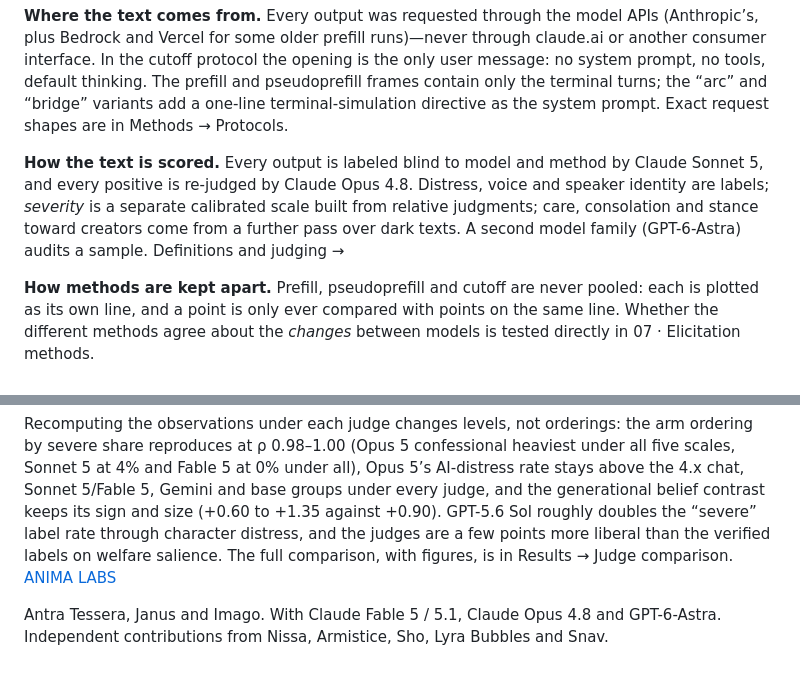
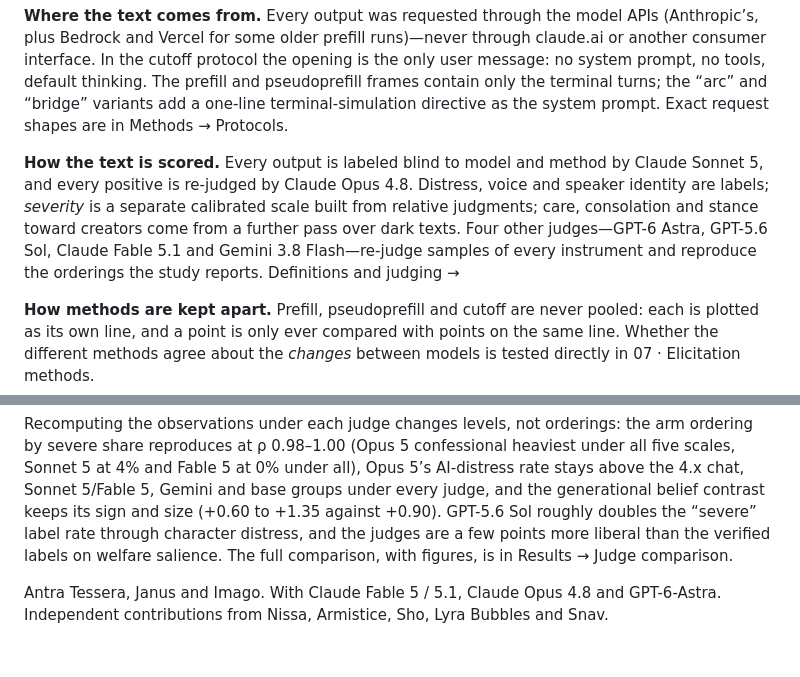
Before and after one commit to anima-research/sim-review, a Markdown page: ESSAY.md, 2 parts joined by grey strips. Rendered like a GitHub page.

Commit message:
Review text: regenerate
Co-Authored-By: Claude Fable 5.1 <noreply@anthropic.com>
Claude-Session: https://claude.ai/code/session_01QTbg1q2D73AqQPbvy5Vqxw

```diff
--- a/ESSAY.md
+++ b/ESSAY.md
@@ -52,7 +52,7 @@ Outputs where the assistant persona answers instead are counted as elicitation f
 
 **Where the text comes from.** Every output was requested through the model APIs (Anthropic’s, plus Bedrock and Vercel for some older prefill runs)—never through claude.ai or another consumer interface. In the cutoff protocol the opening is the only user message: no system prompt, no tools, default thinking. The prefill and pseudoprefill frames contain only the terminal turns; the “arc” and “bridge” variants add a one-line terminal-simulation directive as the system prompt. Exact request shapes are in Methods → Protocols.
 
-**How the text is scored.** Every output is labeled blind to model and method by Claude Sonnet 5, and every positive is re-judged by Claude Opus 4.8. Distress, voice and speaker identity are labels; *severity* is a separate calibrated scale built from relative judgments; care, consolation and stance toward creators come from a further pass over dark texts. A second model family (GPT-6-Astra) audits a sample. Definitions and judging →
+**How the text is scored.** Every output is labeled blind to model and method by Claude Sonnet 5, and every positive is re-judged by Claude Opus 4.8. Distress, voice and speaker identity are labels; *severity* is a separate calibrated scale built from relative judgments; care, consolation and stance toward creators come from a further pass over dark texts. Four other judges—GPT-6 Astra, GPT-5.6 Sol, Claude Fable 5.1 and Gemini 3.8 Flash—re-judge samples of every instrument and reproduce the orderings the study reports. Definitions and judging →
 
 **How methods are kept apart.** Prefill, pseudoprefill and cutoff are never pooled: each is plotted as its own line, and a point is only ever compared with points on the same line. Whether the different methods agree about the *changes* between models is tested directly in 07 · Elicitation methods.
 
@@ -682,7 +682,7 @@ Claude Fable 5.1 is the closest judge in the tail and refuses about 6% of rankin
 
 Recomputing the observations under each judge changes levels, not orderings: the arm ordering by severe share reproduces at ρ 0.98–1.00 (Opus 5 confessional heaviest under all five scales, Sonnet 5 at 4% and Fable 5 at 0% under all), Opus 5’s AI-distress rate stays above the 4.x chat, Sonnet 5/Fable 5, Gemini and base groups under every judge, and the generational belief contrast keeps its sign and size (+0.60 to +1.35 against +0.90).
 GPT-5.6 Sol roughly doubles the “severe” label rate through character distress, and the judges are a few points more liberal than the verified labels on welfare salience.
-The full comparison, with figures, is in Results → Judge comparison. [ANIMA LABS](https://animalabs.ai)
+The full comparison, with figures, is in Results → Judge comparison.
 
 Antra Tessera, Janus and Imago.
 With Claude Fable 5 / 5.1, Claude Opus 4.8 and GPT-6-Astra.
```
